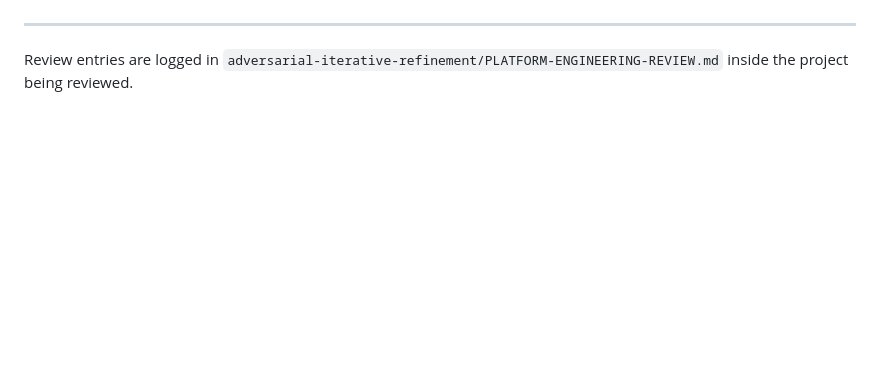
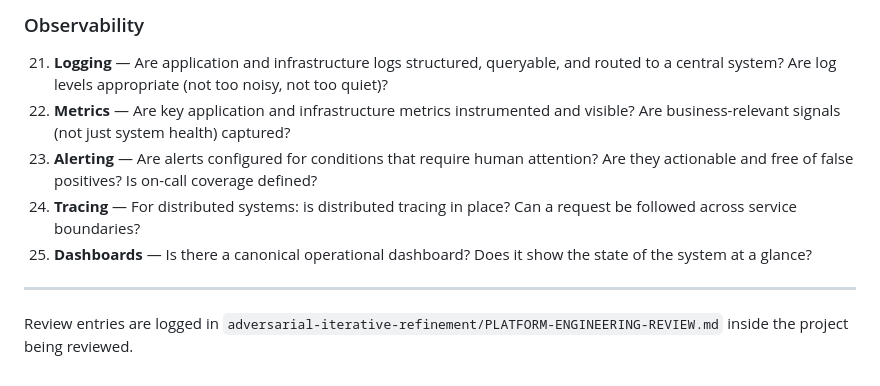
Before and after one commit to magnificentlycursed/guild-portfolio, a Markdown page: adversarial-iterative-refinement/PLATFORM-ENGINEERING-REVIEW.md, the part around one of its changes. Rendered like a GitHub page; blank space fills up the shorter version.

```diff
--- a/adversarial-iterative-refinement/PLATFORM-ENGINEERING-REVIEW.md
+++ b/adversarial-iterative-refinement/PLATFORM-ENGINEERING-REVIEW.md
@@ -33,3 +54,10 @@ Regression check: verify that all pipeline gates installed in prior reviews are
+### Observability
+
+21. **Logging** — Are application and infrastructure logs structured, queryable, and routed to a central system? Are log levels appropriate (not too noisy, not too quiet)?
+22. **Metrics** — Are key application and infrastructure metrics instrumented and visible? Are business-relevant signals (not just system health) captured?
+23. **Alerting** — Are alerts configured for conditions that require human attention? Are they actionable and free of false positives? Is on-call coverage defined?
+24. **Tracing** — For distributed systems: is distributed tracing in place? Can a request be followed across service boundaries?
+25. **Dashboards** — Is there a canonical operational dashboard? Does it show the state of the system at a glance?
 
 ---
 
```
Also changed, not shown: other parts of adversarial-iterative-refinement/PLATFORM-ENGINEERING-REVIEW.md (+30 -9 lines), adversarial-iterative-refinement/README.md (+1 -1 lines).
